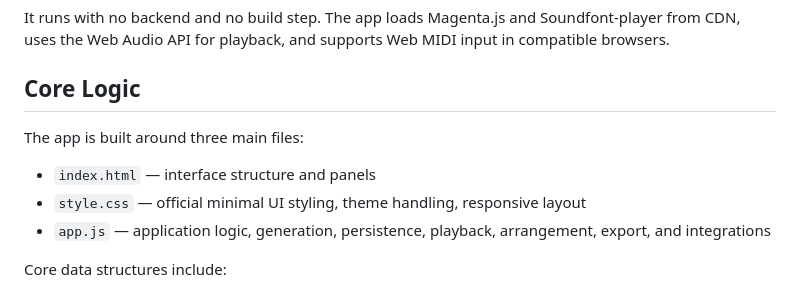
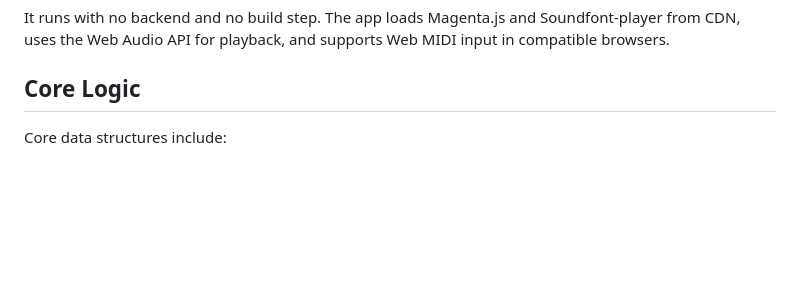
Before and after one commit to IUSmusic/IUSassistant, a Markdown page: README.md, the part around the change. Rendered like a GitHub page; blank space fills up the shorter version.

```diff
--- a/README.md
+++ b/README.md
@@ -10,12 +10,6 @@ I/US Music Assistant Songwriter is a self-contained browser app for music idea c
 It runs with no backend and no build step. The app loads Magenta.js and Soundfont-player from CDN, uses the Web Audio API for playback, and supports Web MIDI input in compatible browsers.
 
 ## Core Logic
-
-The app is built around three main files:
-
-- `index.html` — interface structure and panels
-- `style.css` — official minimal UI styling, theme handling, responsive layout
-- `app.js` — application logic, generation, persistence, playback, arrangement, export, and integrations
 
 Core data structures include:
 
```
